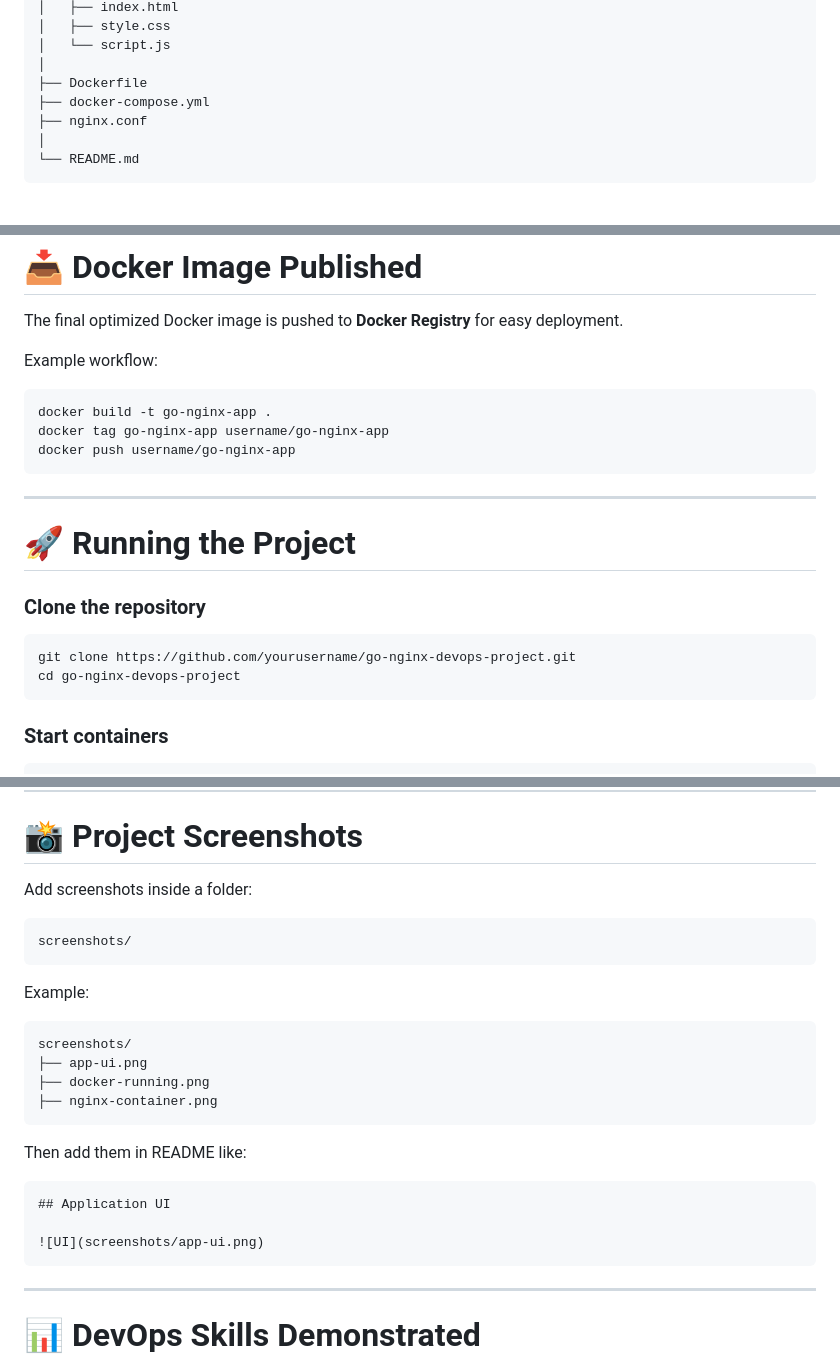
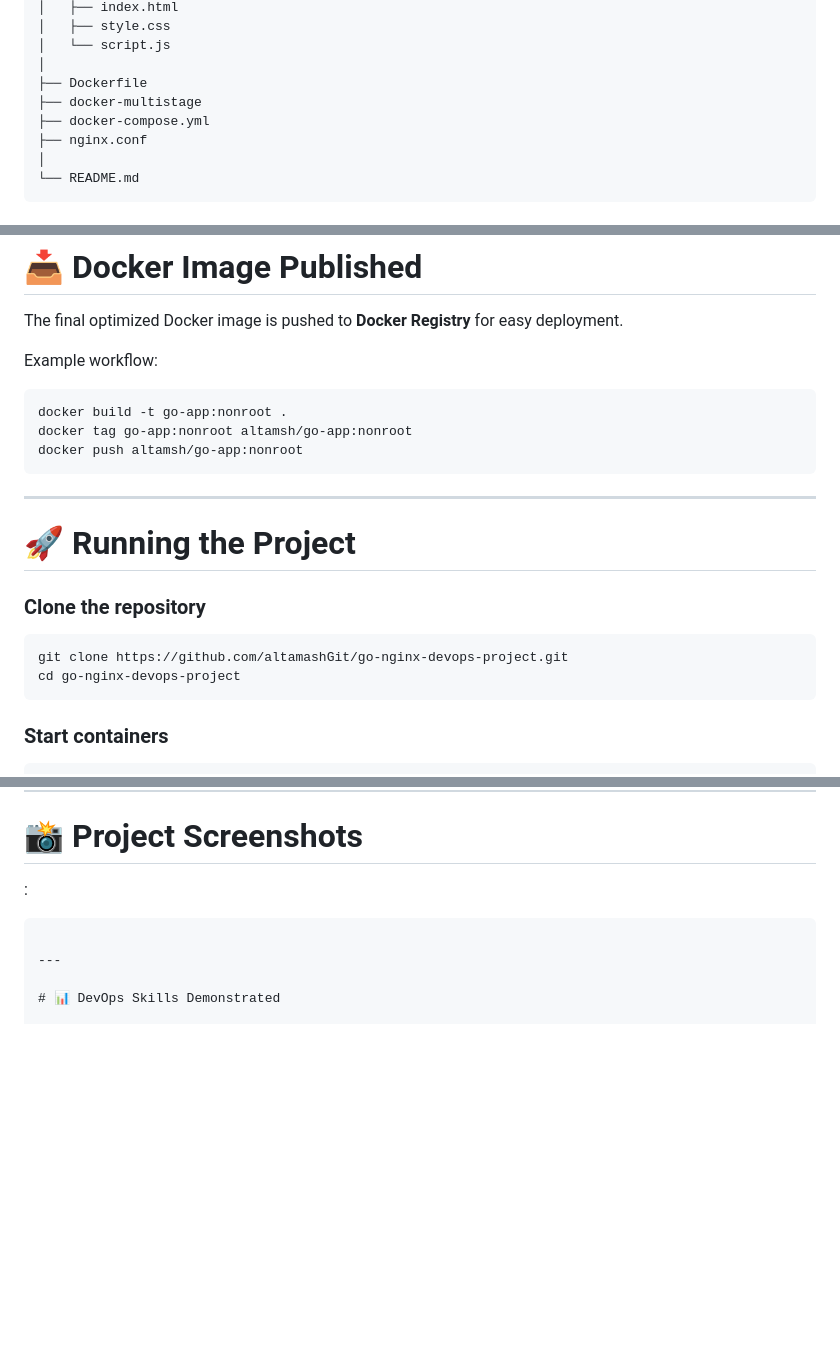
Before and after one commit to altamashGit/go-nginx-reverse-proxy-docker, a Markdown page: README.md, 3 parts joined by grey strips. Drawn GitHub-style; blank space fills up the shorter version.

````diff
--- a/README.md
+++ b/README.md
@@ -66,6 +60,7 @@ project-folder
 │   └── script.js
 │
 ├── Dockerfile
+├── docker-multistage
 ├── docker-compose.yml
 ├── nginx.conf
 │
@@ -156,9 +151,9 @@ The final optimized Docker image is pushed to **Docker Registry** for easy deplo
 Example workflow:
 
 ```
-docker build -t go-nginx-app .
-docker tag go-nginx-app username/go-nginx-app
-docker push username/go-nginx-app
+docker build -t go-app:nonroot .
+docker tag go-app:nonroot altamsh/go-app:nonroot
+docker push altamsh/go-app:nonroot
 ```
 
 ---
@@ -168,7 +163,7 @@ docker push username/go-nginx-app
 ### Clone the repository
 
 ```
-git clone https://github.com/yourusername/go-nginx-devops-project.git
+git clone https://github.com/altamashGit/go-nginx-devops-project.git
 cd go-nginx-devops-project
 ```
 
@@ -188,27 +183,8 @@ http://localhost
 
 # 📸 Project Screenshots
 
-Add screenshots inside a folder:
+:
 
-```
-screenshots/
-```
-
-Example:
-
-```
-screenshots/
-├── app-ui.png
-├── docker-running.png
-├── nginx-container.png
-```
-
-Then add them in README like:
-
-```
-## Application UI
-
-![UI](screenshots/app-ui.png)
 ```
 
 ---
````
Also changed, not shown: other parts of README.md (+10 -8 lines).
